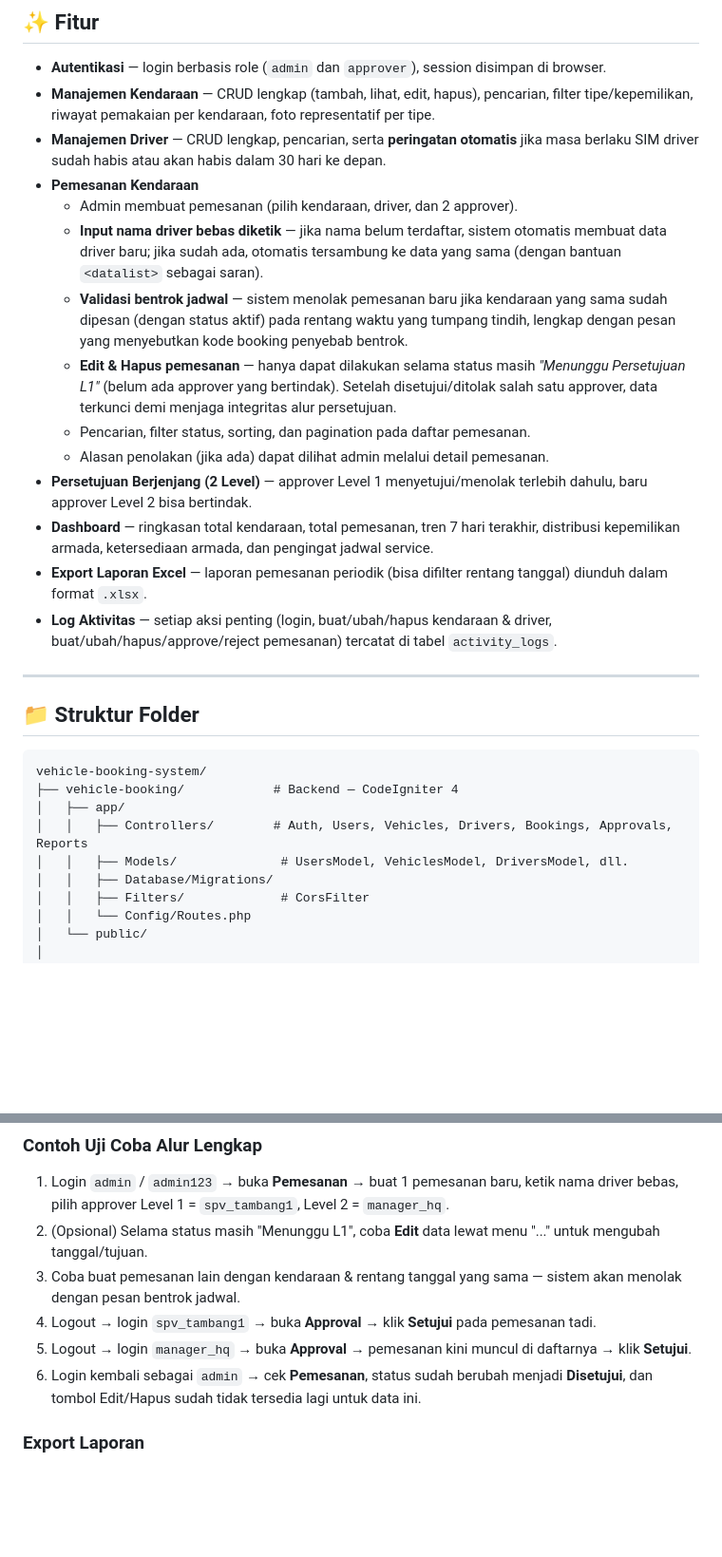
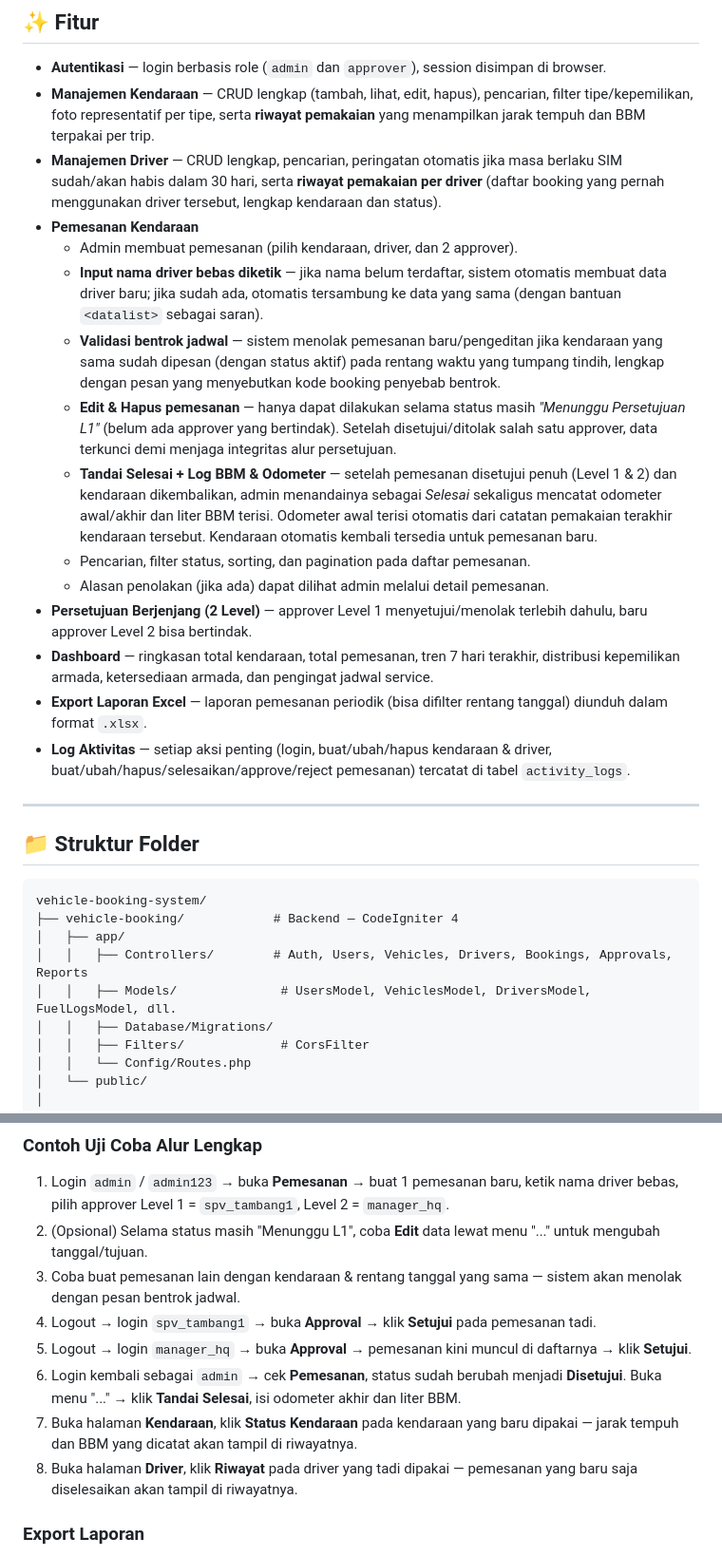
Before and after one commit to okttaacx/fullstack-vehicle-booking, a Markdown page: README.md, 2 parts joined by grey strips. Shown at 95% size. GitHub-like rendering; blank space fills up the shorter version.

```diff
--- a/README.md
+++ b/README.md
@@ -50,19 +50,20 @@ Aplikasi pemesanan kendaraan perusahaan (tambang nikel) untuk memonitor kendaraa
 ## ✨ Fitur
 
 - **Autentikasi** — login berbasis role (`admin` dan `approver`), session disimpan di browser.
-- **Manajemen Kendaraan** — CRUD lengkap (tambah, lihat, edit, hapus), pencarian, filter tipe/kepemilikan, riwayat pemakaian per kendaraan, foto representatif per tipe.
-- **Manajemen Driver** — CRUD lengkap, pencarian, serta **peringatan otomatis** jika masa berlaku SIM driver sudah habis atau akan habis dalam 30 hari ke depan.
+- **Manajemen Kendaraan** — CRUD lengkap (tambah, lihat, edit, hapus), pencarian, filter tipe/kepemilikan, foto representatif per tipe, serta **riwayat pemakaian** yang menampilkan jarak tempuh dan BBM terpakai per trip.
+- **Manajemen Driver** — CRUD lengkap, pencarian, peringatan otomatis jika masa berlaku SIM sudah/akan habis dalam 30 hari, serta **riwayat pemakaian per driver** (daftar booking yang pernah menggunakan driver tersebut, lengkap kendaraan dan status).
 - **Pemesanan Kendaraan**
   - Admin membuat pemesanan (pilih kendaraan, driver, dan 2 approver).
   - **Input nama driver bebas diketik** — jika nama belum terdaftar, sistem otomatis membuat data driver baru; jika sudah ada, otomatis tersambung ke data yang sama (dengan bantuan `<datalist>` sebagai saran).
-  - **Validasi bentrok jadwal** — sistem menolak pemesanan baru jika kendaraan yang sama sudah dipesan (dengan status aktif) pada rentang waktu yang tumpang tindih, lengkap dengan pesan yang menyebutkan kode booking penyebab bentrok.
+  - **Validasi bentrok jadwal** — sistem menolak pemesanan baru/pengeditan jika kendaraan yang sama sudah dipesan (dengan status aktif) pada rentang waktu yang tumpang tindih, lengkap dengan pesan yang menyebutkan kode booking penyebab bentrok.
   - **Edit & Hapus pemesanan** — hanya dapat dilakukan selama status masih *"Menunggu Persetujuan L1"* (belum ada approver yang bertindak). Setelah disetujui/ditolak salah satu approver, data terkunci demi menjaga integritas alur persetujuan.
+  - **Tandai Selesai + Log BBM & Odometer** — setelah pemesanan disetujui penuh (Level 1 & 2) dan kendaraan dikembalikan, admin menandainya sebagai *Selesai* sekaligus mencatat odometer awal/akhir dan liter BBM terisi. Odometer awal terisi otomatis dari catatan pemakaian terakhir kendaraan tersebut. Kendaraan otomatis kembali tersedia untuk pemesanan baru.
   - Pencarian, filter status, sorting, dan pagination pada daftar pemesanan.
   - Alasan penolakan (jika ada) dapat dilihat admin melalui detail pemesanan.
 - **Persetujuan Berjenjang (2 Level)** — approver Level 1 menyetujui/menolak terlebih dahulu, baru approver Level 2 bisa bertindak.
 - **Dashboard** — ringkasan total kendaraan, total pemesanan, tren 7 hari terakhir, distribusi kepemilikan armada, ketersediaan armada, dan pengingat jadwal service.
 - **Export Laporan Excel** — laporan pemesanan periodik (bisa difilter rentang tanggal) diunduh dalam format `.xlsx`.
-- **Log Aktivitas** — setiap aksi penting (login, buat/ubah/hapus kendaraan & driver, buat/ubah/hapus/approve/reject pemesanan) tercatat di tabel `activity_logs`.
+- **Log Aktivitas** — setiap aksi penting (login, buat/ubah/hapus kendaraan & driver, buat/ubah/hapus/selesaikan/approve/reject pemesanan) tercatat di tabel `activity_logs`.
 
 ---
 
@@ -73,7 +74,7 @@ vehicle-booking-system/
 ├── vehicle-booking/            # Backend — CodeIgniter 4
 │   ├── app/
 │   │   ├── Controllers/        # Auth, Users, Vehicles, Drivers, Bookings, Approvals, Reports
-│   │   ├── Models/              # UsersModel, VehiclesModel, DriversModel, dll.
+│   │   ├── Models/              # UsersModel, VehiclesModel, DriversModel, FuelLogsModel, dll.
 │   │   ├── Database/Migrations/
 │   │   ├── Filters/             # CorsFilter
 │   │   └── Config/Routes.php
@@ -213,7 +223,9 @@ Sistem punya 2 peran: **Admin** (membuat pemesanan) dan **Approver** (menyetujui
 3. Coba buat pemesanan lain dengan kendaraan & rentang tanggal yang sama — sistem akan menolak dengan pesan bentrok jadwal.
 4. Logout → login `spv_tambang1` → buka **Approval** → klik **Setujui** pada pemesanan tadi.
 5. Logout → login `manager_hq` → buka **Approval** → pemesanan kini muncul di daftarnya → klik **Setujui**.
-6. Login kembali sebagai `admin` → cek **Pemesanan**, status sudah berubah menjadi **Disetujui**, dan tombol Edit/Hapus sudah tidak tersedia lagi untuk data ini.
+6. Login kembali sebagai `admin` → cek **Pemesanan**, status sudah berubah menjadi **Disetujui**. Buka menu "..." → klik **Tandai Selesai**, isi odometer akhir dan liter BBM.
+7. Buka halaman **Kendaraan**, klik **Status Kendaraan** pada kendaraan yang baru dipakai — jarak tempuh dan BBM yang dicatat akan tampil di riwayatnya.
+8. Buka halaman **Driver**, klik **Riwayat** pada driver yang tadi dipakai — pemesanan yang baru saja diselesaikan akan tampil di riwayatnya.
 
 ### Export Laporan
 
```
Also changed, not shown: other parts of README.md (+29 -10 lines).
